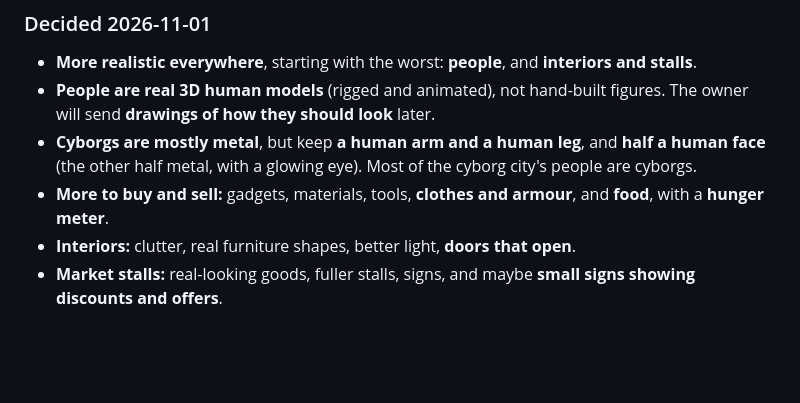
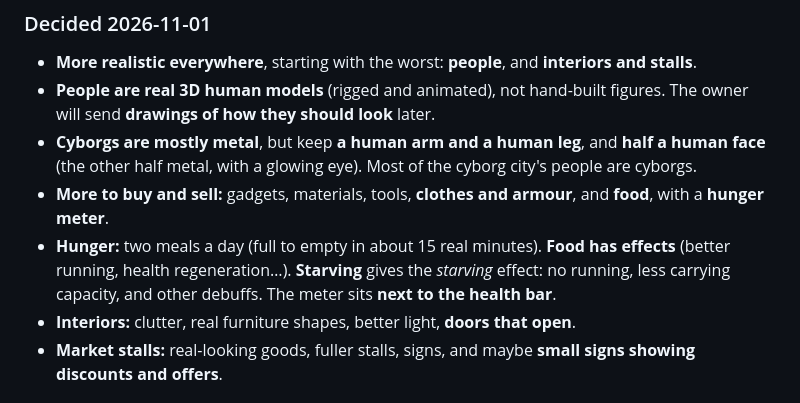
Before and after one commit to miniminefred/medieval, a Markdown page: docs/DESIGN.md, the part around the change. GitHub-like rendering; blank space fills up the shorter version.

Commit message:
Design: hunger rules

```diff
--- a/docs/DESIGN.md
+++ b/docs/DESIGN.md
@@ -212,6 +212,10 @@ exception to "no guns": it belongs to the cyborg clan, not a general shooter loo
   city's people are cyborgs.
 - **More to buy and sell:** gadgets, materials, tools, **clothes and armour**, and
   **food**, with a **hunger meter**.
+- **Hunger:** two meals a day (full to empty in about 15 real minutes). **Food has
+  effects** (better running, health regeneration…). **Starving** gives the
+  *starving* effect: no running, less carrying capacity, and other debuffs. The
+  meter sits **next to the health bar**.
 - **Interiors:** clutter, real furniture shapes, better light, **doors that open**.
 - **Market stalls:** real-looking goods, fuller stalls, signs, and maybe **small
   signs showing discounts and offers**.
```
